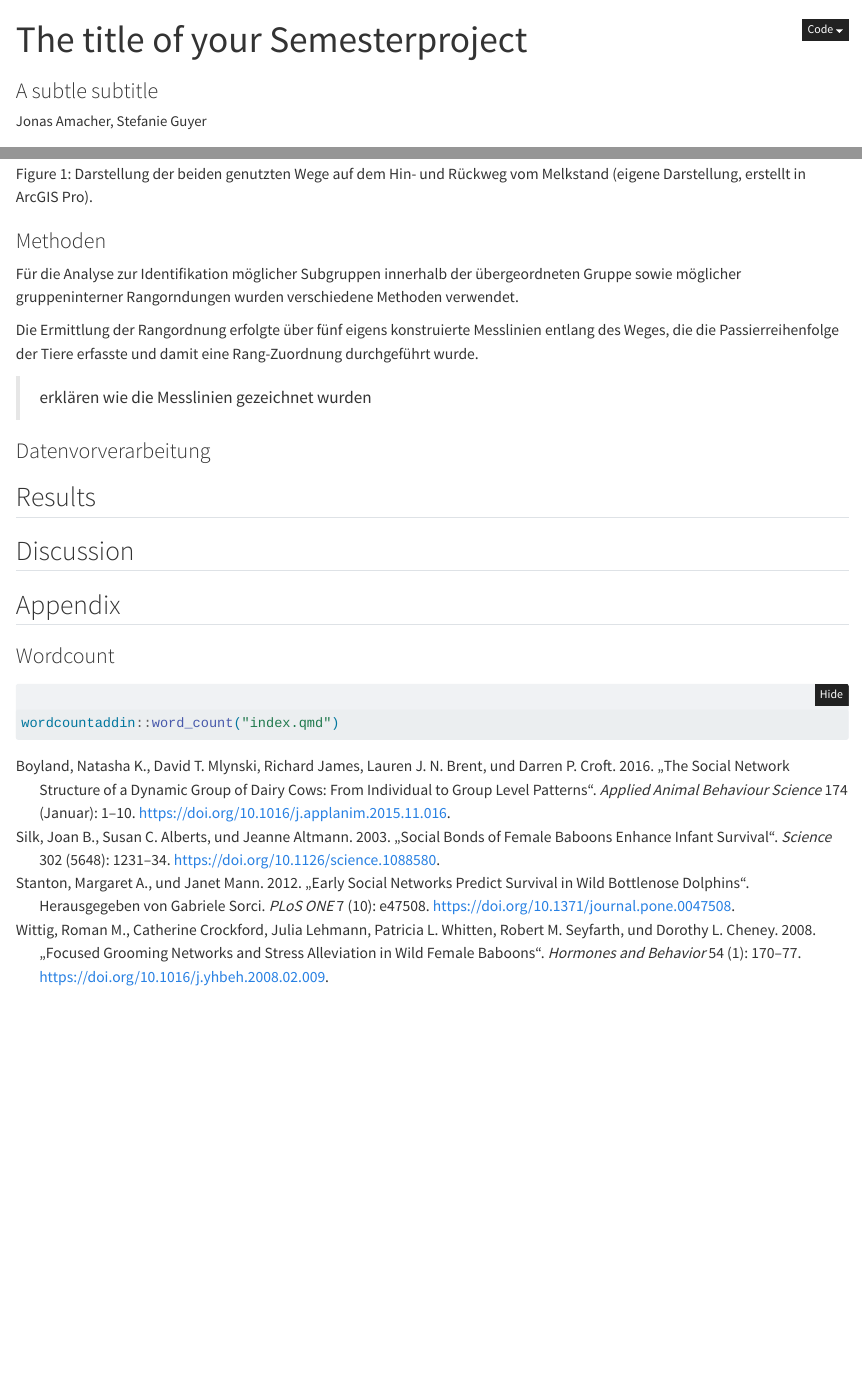
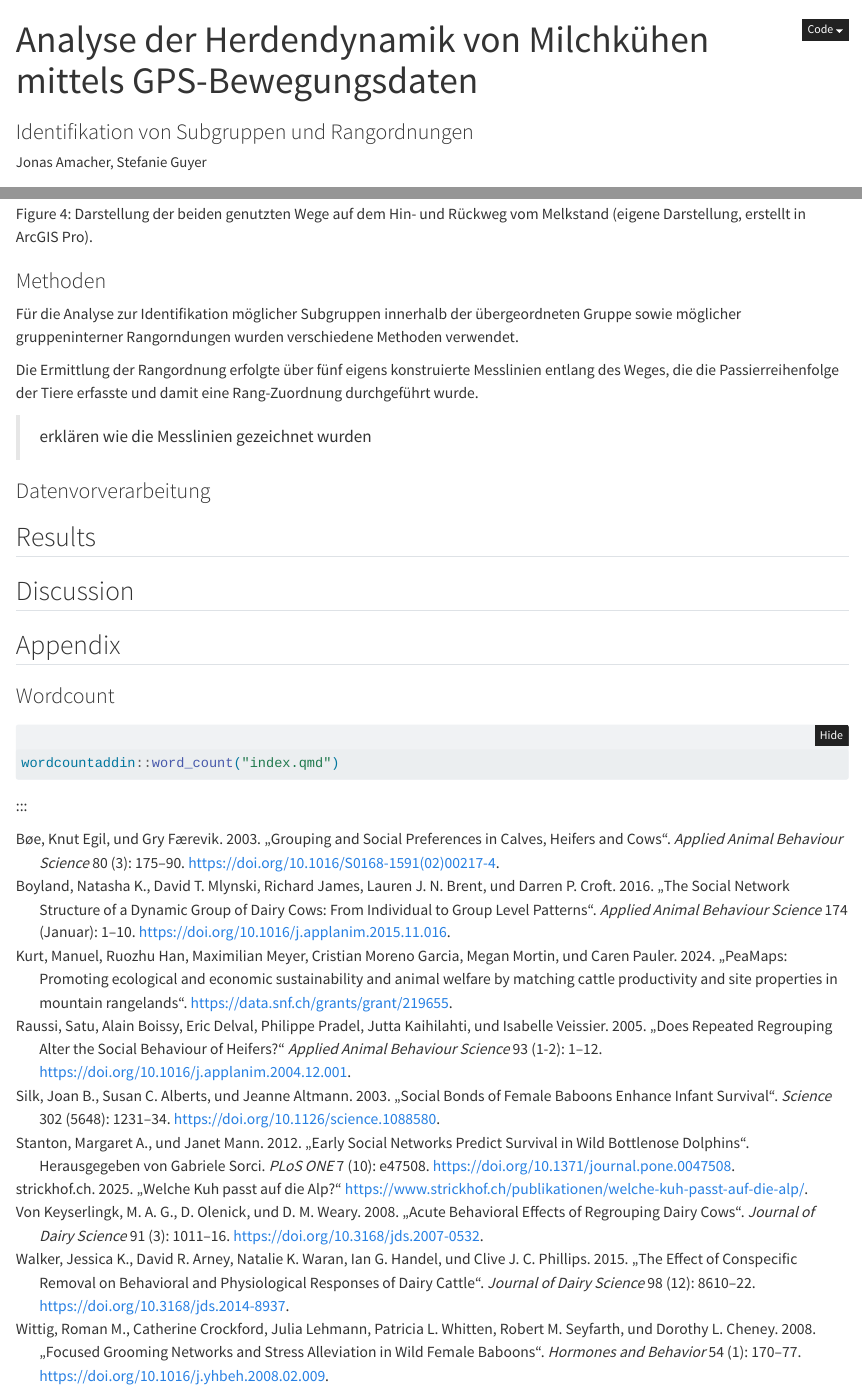
Before and after one commit to amachjon/PAT_Kuh_guyerste_amachjon, a Quarto document (index.qmd): the page in a window 1100 px wide, from its top, and a second part further down, joined at a grey line. Rendered offline with R 4.5, knitr and Pandoc in place of Quarto, with nearby package versions; folded parts are opened.

```diff
--- a/bibliography.bib
+++ b/bibliography.bib
@@ -73,3 +73,100 @@
 	url = {https://linkinghub.elsevier.com/retrieve/pii/S0168159115003202},
 	langid = {en}
 }
+
+@article{boyland2016a,
+	title = {The social network structure of a dynamic group of dairy cows: From individual to group level patterns},
+	author = {Boyland, Natasha K. and Mlynski, David T. and James, Richard and Brent, Lauren J.N. and Croft, Darren P.},
+	year = {2016},
+	month = {01},
+	date = {2016-01},
+	journal = {Applied Animal Behaviour Science},
+	pages = {1--10},
+	volume = {174},
+	doi = {10.1016/j.applanim.2015.11.016},
+	url = {https://linkinghub.elsevier.com/retrieve/pii/S0168159115003202},
+	langid = {en}
+}
+
+@article{raussi2005,
+	title = {Does repeated regrouping alter the social behaviour of heifers?},
+	author = {Raussi, Satu and Boissy, Alain and Delval, Eric and Pradel, Philippe and Kaihilahti, Jutta and Veissier, Isabelle},
+	year = {2005},
+	month = {09},
+	date = {2005-09},
+	journal = {Applied Animal Behaviour Science},
+	pages = {1--12},
+	volume = {93},
+	number = {1-2},
+	doi = {10.1016/j.applanim.2004.12.001},
+	url = {https://linkinghub.elsevier.com/retrieve/pii/S0168159104003107},
+	langid = {en}
+}
+
+@article{walker2015,
+	title = {The effect of conspecific removal on behavioral and physiological responses of dairy cattle},
+	author = {Walker, Jessica K. and Arney, David R. and Waran, Natalie K. and Handel, Ian G. and Phillips, Clive J.C.},
+	year = {2015},
+	month = {12},
+	date = {2015-12},
+	journal = {Journal of Dairy Science},
+	pages = {8610--8622},
+	volume = {98},
+	number = {12},
+	doi = {10.3168/jds.2014-8937},
+	url = {https://linkinghub.elsevier.com/retrieve/pii/S0022030215007353},
+	langid = {en}
+}
+
+@article{bøe2003,
+	title = {Grouping and social preferences in calves, heifers and cows},
+	author = {{Bøe}, Knut Egil and {Færevik}, Gry},
+	year = {2003},
+	month = {02},
+	date = {2003-02},
+	journal = {Applied Animal Behaviour Science},
+	pages = {175--190},
+	volume = {80},
+	number = {3},
+	doi = {10.1016/S0168-1591(02)00217-4},
+	url = {https://linkinghub.elsevier.com/retrieve/pii/S0168159102002174},
+	langid = {en}
+}
+
+@article{vonkeyserlingk2008,
+	title = {Acute Behavioral Effects of Regrouping Dairy Cows},
+	author = {Von Keyserlingk, M.A.G. and Olenick, D. and Weary, D.M.},
+	year = {2008},
+	month = {03},
+	date = {2008-03},
+	journal = {Journal of Dairy Science},
+	pages = {1011--1016},
+	volume = {91},
+	number = {3},
+	doi = {10.3168/jds.2007-0532},
+	url = {https://linkinghub.elsevier.com/retrieve/pii/S0022030208713572},
+	langid = {en}
+}
+
+@misc{kurt,
+	title = {PeaMaps: Promoting ecological and economic sustainability and animal welfare by matching cattle productivity and site properties in mountain rangelands},
+	author = {Kurt, Manuel and Han, Ruozhu and Meyer, Maximilian and Garcia, Cristian Moreno and Mortin, Megan and Pauler, Caren},
+	url = {https://data.snf.ch/grants/grant/219655}
+}
+
+@misc{kurt2024,
+	title = {PeaMaps: Promoting ecological and economic sustainability and animal welfare by matching cattle productivity and site properties in mountain rangelands},
+	author = {Kurt, Manuel and Han, Ruozhu and Meyer, Maximilian and Garcia, Cristian Moreno and Mortin, Megan and Pauler, Caren},
+	year = {2024},
+	date = {2024},
+	url = {https://data.snf.ch/grants/grant/219655}
+}
+
+@misc{strickhof.ch2025,
+	title = {Welche Kuh passt auf die Alp?},
+	author = {strickhof.ch, },
+	year = {2025},
+	date = {2025},
+	url = {https://www.strickhof.ch/publikationen/welche-kuh-passt-auf-die-alp/},
+	langid = {de}
+}
--- a/index.qmd
+++ b/index.qmd
@@ -1,6 +1,6 @@
 ---
-title: The title of your Semesterproject
-subtitle: A subtle subtitle
+title: Analyse der Herdendynamik von Milchkühen mittels GPS-Bewegungsdaten
+subtitle: Identifikation von Subgruppen und Rangordnungen
 author: Jonas Amacher, Stefanie Guyer
 format:
   html:
```
Also changed, not shown: preprocessing.R (+30 -0 lines), preprocessing_versuche_Jonas.R (+2 -1 lines), index.qmd (33 more changed lines).
